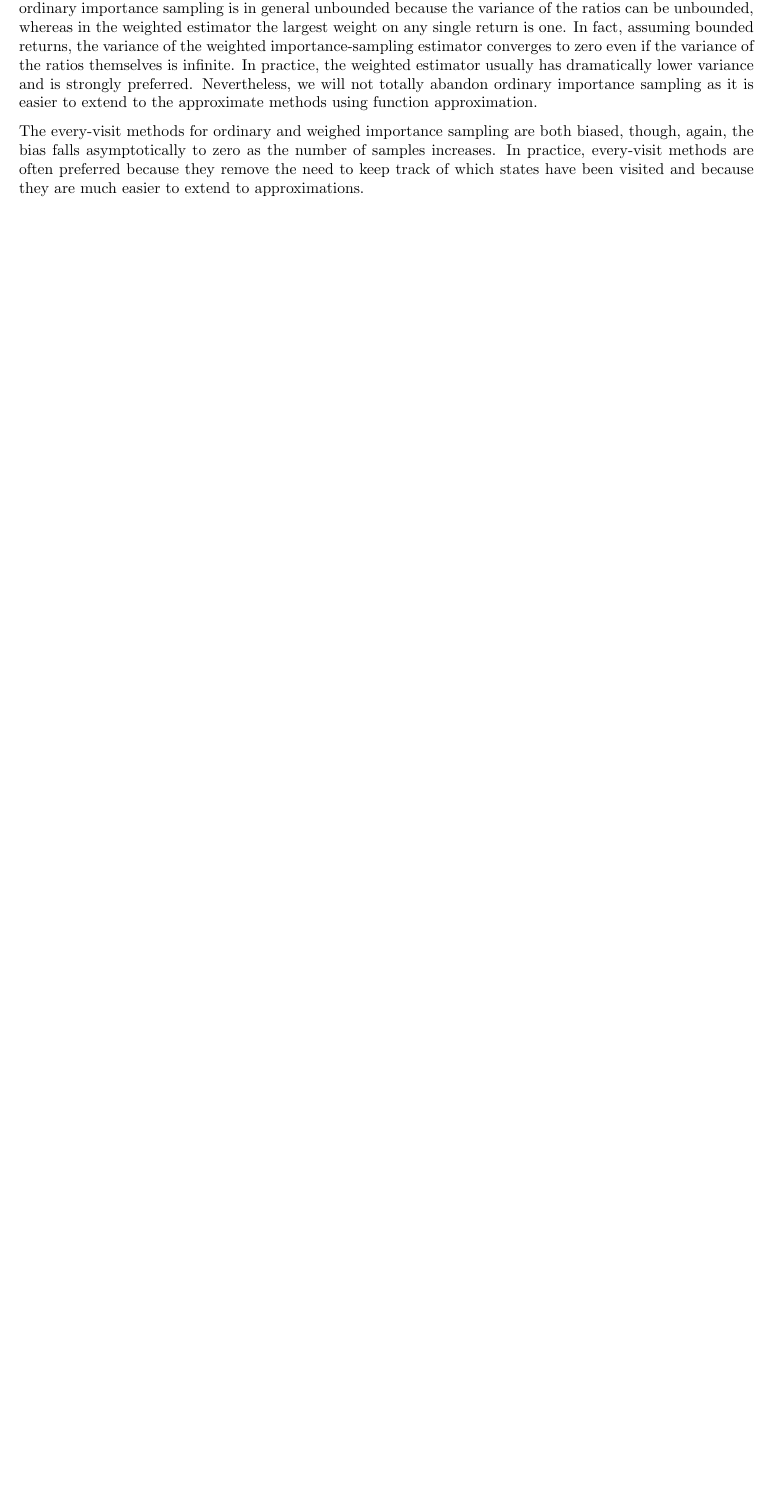
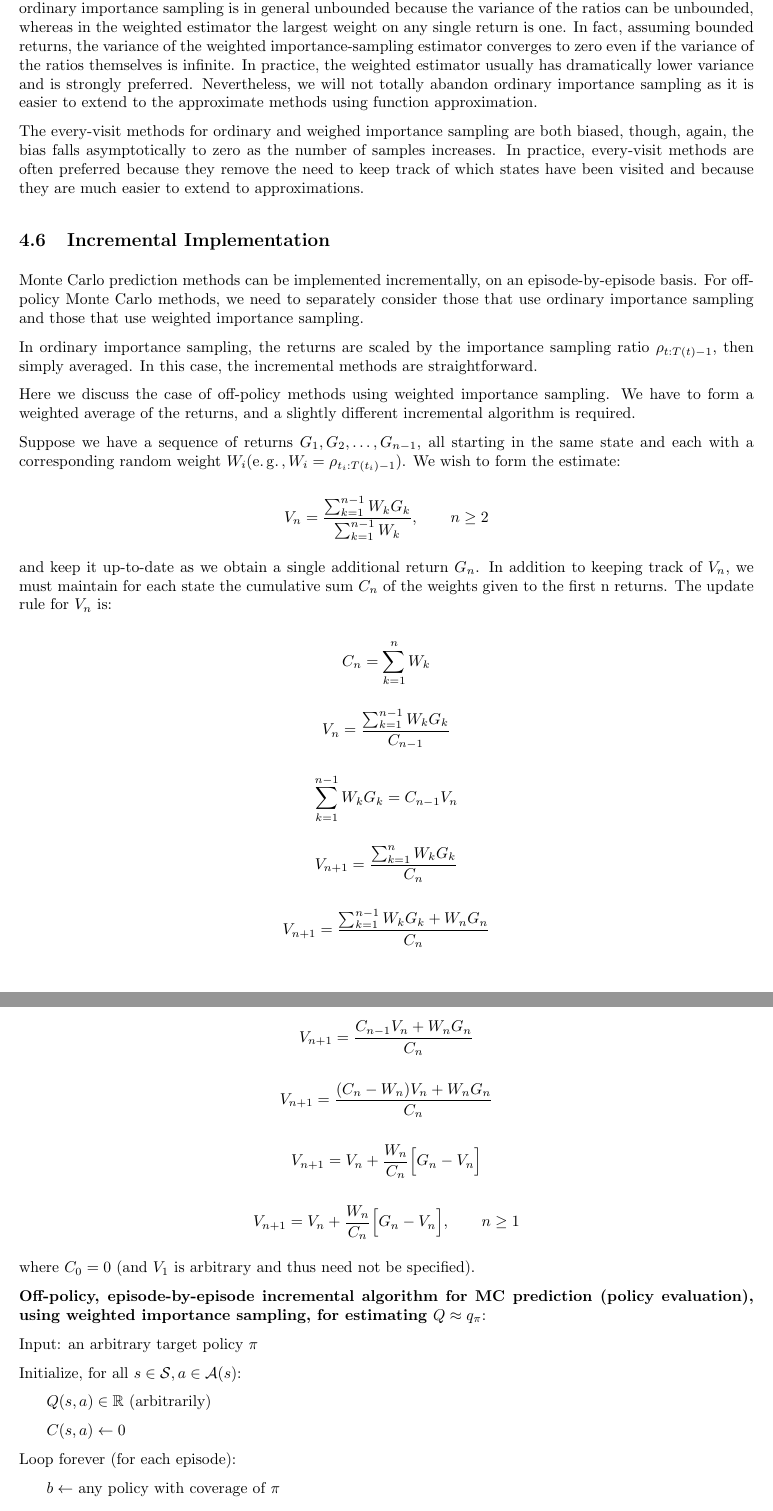
Before and after one commit to chtunsw/ai_notes, a LaTeX document (rl/note/main.tex): part of page 24 of 30 before the commit and two parts of pages 24 and 25 of 31 after it, the two joined at a grey line, cut so that both start at the same text, the shorter picture padded with empty space. Compiled offline with pdfLaTeX.

Commit message:
Incremental Implementation

```diff
--- a/rl/note/main.tex
+++ b/rl/note/main.tex
@@ -1092,3 +1092,78 @@ The every-visit methods for ordinary and weighed importance sampling are both bi
 as the number of samples increases. In practice, every-visit methods are often preferred because they remove the need to keep track of which states have been visited
 and because they are much easier to extend to approximations.
 
+\subsection{Incremental Implementation}
+
+Monte Carlo prediction methods can be implemented incrementally, on an episode-by-episode basis. For off-policy Monte Carlo methods,
+we need to separately consider those that use ordinary importance sampling and those that use weighted importance sampling.
+
+In ordinary importance sampling, the returns are scaled by the importance sampling ratio $\rho _ { t : T ( t ) - 1 }$,
+then simply averaged. In this case, the incremental methods are straightforward.
+
+Here we discuss the case of off-policy methods using weighted importance sampling. We have to form a weighted average of the returns,
+and a slightly different incremental algorithm is required.
+
+Suppose we have a sequence of returns $G _ { 1 } , G _ { 2 } , \ldots , G _ { n - 1 }$, all starting in the same state
+and each with a corresponding random weight $W _ { i } ( \operatorname { e . g . , } W _ { i } = \rho _ { t _ { i } : T ( t _ { i } ) - 1 } )$.
+We wish to form the estimate:
+
+$$
+V _ { n } = \frac { \sum _ { k = 1 } ^ { n - 1 } W _ { k } G _ { k } } { \sum _ { k = 1 } ^ { n - 1 } W _ { k } } , \qquad n \geq 2
+$$
+
+and keep it up-to-date as we obtain a single additional return $G _ { n }$. In addition to keeping track of $V _ { n }$, we must maintain for each state
+the cumulative sum $C _ { n }$ of the weights given to the first n returns. The update rule for $V _ { n }$ is:
+
+$$
+C _ { n } = \sum _ { k = 1 } ^ { n } W _ { k }
+$$
+
+$$
+V_n = \frac{\sum_{k=1}^{n-1} W_k G_k}{C_{n-1}}
+$$
+
+$$
+\sum_{k=1}^{n-1} W_k G_k = C_{n-1} V_n
+$$
+
+$$
+V_{n+1} = \frac{\sum_{k=1}^{n} W_k G_k}{C_n}
+$$
+
+$$
+V_{n+1} = \frac{\sum_{k=1}^{n-1} W_k G_k + W_n G_n}{C_n}
+$$
+
+$$
+V_{n+1} = \frac{C_{n-1} V_n + W_n G_n}{C_n}
+$$
+
+$$
+V_{n+1} = \frac{(C_n - W_n) V_n + W_n G_n}{C_n}
+$$
+
+$$
+V_{n+1} = V_n + \frac{W_n}{C_n} \Big[ G_n - V_n \Big]
+$$
+
+$$
+V _ { n + 1 } = V _ { n } + \frac { W _ { n } } { C _ { n } } \Big [ G _ { n } - V _ { n } \Big ] , \qquad n \geq 1
+$$
+
+where $C _ { 0 } = 0$ (and $V _ { 1 }$ is arbitrary and thus need not be specified).
+
+\textbf{Off-policy, episode-by-episode incremental algorithm for MC prediction (policy evaluation), using weighted importance sampling, for estimating $Q \approx q _ { \pi }$}:
+
+Input: an arbitrary target policy $ \pi $
+
+Initialize, for all $s \in \mathcal { S } , a \in \mathcal { A } ( s )$:
+
+\hspace{.5cm} $Q ( s , a ) \in \mathbb { R }$ (arbitrarily)
+
+\hspace{.5cm} $C ( s , a ) \gets 0$
+
+Loop forever (for each episode):
+
+\hspace{.5cm} $ b \gets $ any policy with coverage of $\pi$
+
+\hspace{.5cm} Generate an episode following $ b $: $S _ { 0 } , A _ { 0 } , R _ { 1 } , \ldots , S _ { T - 1 } , A _ { T - 1 } , R _ { T }$
```
Also changed, not shown: rl/note/main.tex (15 more changed lines).
